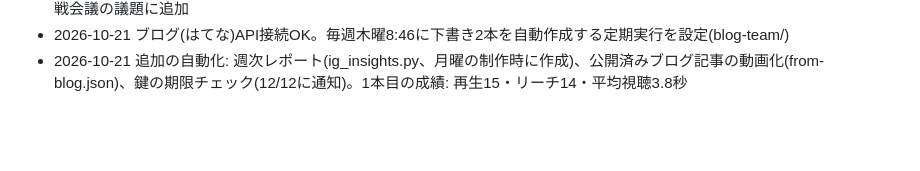
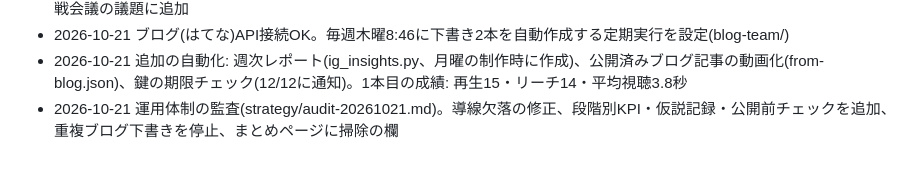
Before and after one commit to naok656-glitch/eat-and-walk-tokyo, a Markdown page: instagram-team/changelog.md, the part around the change. Drawn GitHub-style; blank space fills up the shorter version.

Commit message:
Add operations audit record
Co-Authored-By: Claude Opus 5.5 <noreply@anthropic.com>
Claude-Session: https://claude.ai/code/session_01Xzunm4qgDHxHmCaoL6WB64

```diff
--- a/instagram-team/changelog.md
+++ b/instagram-team/changelog.md
@@ -30,3 +30,4 @@
 - 2026-10-21 楽天アフィリエイトIDは 58ab09b2…(本人が管理画面で確認)。ブログ用スキルの 007a66cc… と食い違い → 作戦会議の議題に追加
 - 2026-10-21 ブログ(はてな)API接続OK。毎週木曜8:46に下書き2本を自動作成する定期実行を設定(blog-team/)
 - 2026-10-21 追加の自動化: 週次レポート(ig_insights.py、月曜の制作時に作成)、公開済みブログ記事の動画化(from-blog.json)、鍵の期限チェック(12/12に通知)。1本目の成績: 再生15・リーチ14・平均視聴3.8秒
+- 2026-10-21 運用体制の監査(strategy/audit-20261021.md)。導線欠落の修正、段階別KPI・仮説記録・公開前チェックを追加、重複ブログ下書きを停止、まとめページに掃除の欄
```
Also changed, not shown: instagram-team/strategy/audit-20261021.md (added, +21 -0 lines).
